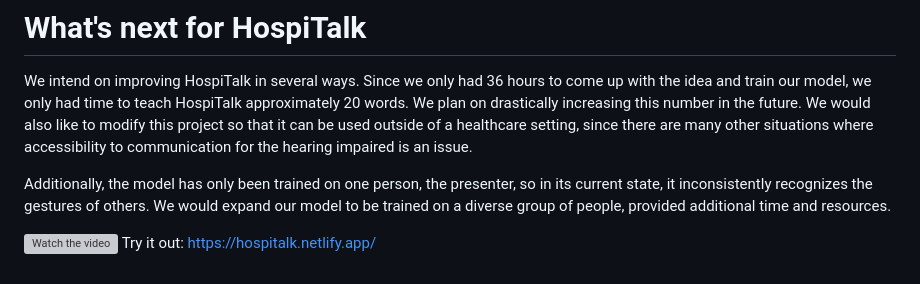
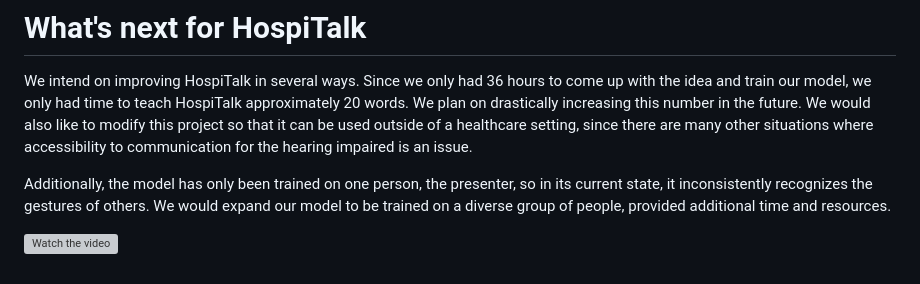
Before and after one commit to implexrr/hospi-talk, a Markdown page: README.md, the part around the change. Rendered like a GitHub page; grey boxes are pictures that could not be loaded.

```diff
--- a/README.md
+++ b/README.md
@@ -24,4 +24,3 @@ We intend on improving HospiTalk in several ways. Since we only had 36 hours to
 Additionally, the model has only been trained on one person, the presenter, so in its current state, it inconsistently recognizes the gestures of others. We would expand our model to be trained on a diverse group of people, provided additional time and resources.
 
 [![Watch the video](https://img.youtube.com/vi/5SsZTOIk9Ns/maxresdefault.jpg)](https://youtu.be/5SsZTOIk9Ns)
-Try it out: https://hospitalk.netlify.app/
```
